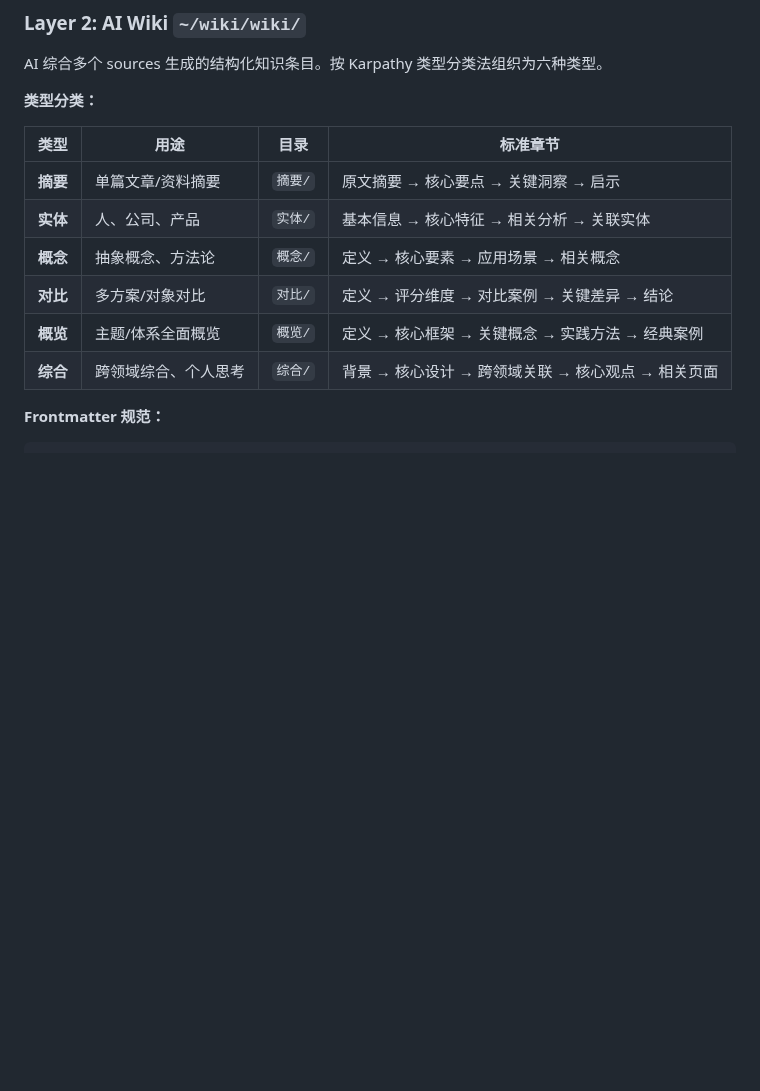
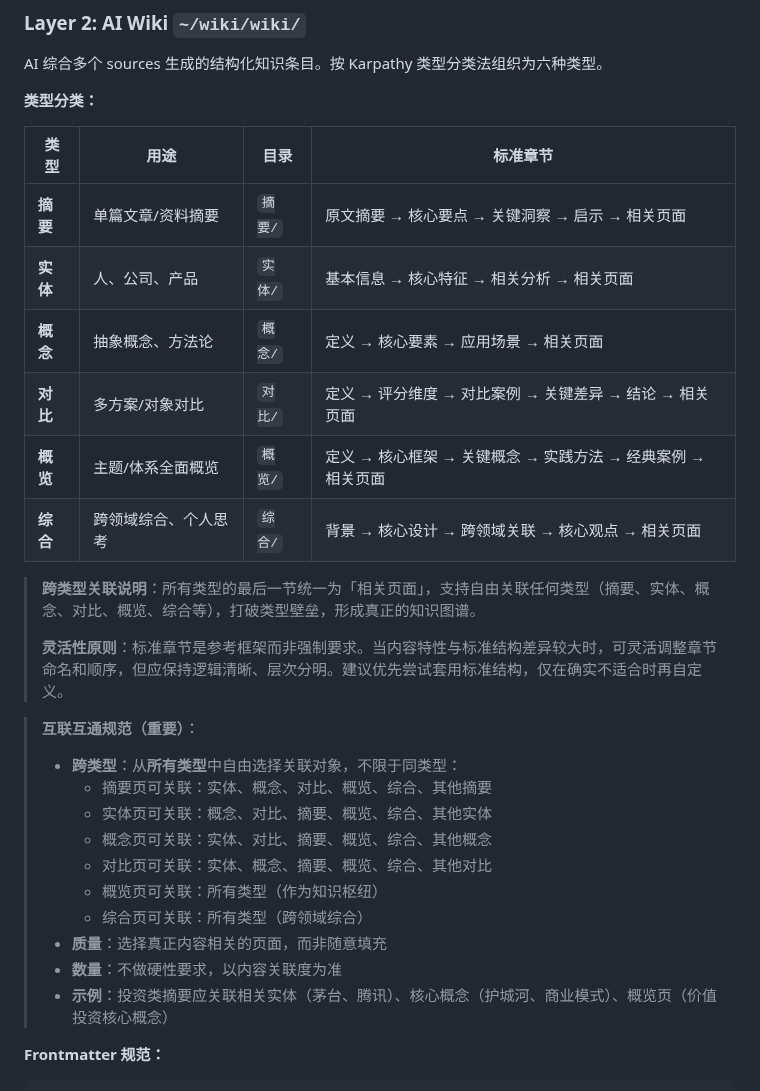
Before and after one commit to 531014023/myself_skills_backup, a Markdown page: llm-wiki/SKILL.md, the part around one of its changes. Drawn GitHub-style; blank space fills up the shorter version.

Commit message:
docs: 完善互联互通规范与灵活性原则
- 更新跨类型关联说明：包含全部6种类型（摘要、实体、概念、对比、概览、综合）
- 完善互联互通规范：补充各类型可关联的完整列表
- 添加灵活性原则：标准章节是参考框架而非强制要求

```diff
--- a/llm-wiki/SKILL.md
+++ b/llm-wiki/SKILL.md
@@ -85,12 +85,28 @@ AI 综合多个 sources 生成的结构化知识条目。按 Karpathy 类型分
 
 | 类型 | 用途 | 目录 | 标准章节 |
 |------|------|------|----------|
-| **摘要** | 单篇文章/资料摘要 | `摘要/` | 原文摘要 → 核心要点 → 关键洞察 → 启示 |
-| **实体** | 人、公司、产品 | `实体/` | 基本信息 → 核心特征 → 相关分析 → 关联实体 |
-| **概念** | 抽象概念、方法论 | `概念/` | 定义 → 核心要素 → 应用场景 → 相关概念 |
-| **对比** | 多方案/对象对比 | `对比/` | 定义 → 评分维度 → 对比案例 → 关键差异 → 结论 |
-| **概览** | 主题/体系全面概览 | `概览/` | 定义 → 核心框架 → 关键概念 → 实践方法 → 经典案例 |
+| **摘要** | 单篇文章/资料摘要 | `摘要/` | 原文摘要 → 核心要点 → 关键洞察 → 启示 → 相关页面 |
+| **实体** | 人、公司、产品 | `实体/` | 基本信息 → 核心特征 → 相关分析 → 相关页面 |
+| **概念** | 抽象概念、方法论 | `概念/` | 定义 → 核心要素 → 应用场景 → 相关页面 |
+| **对比** | 多方案/对象对比 | `对比/` | 定义 → 评分维度 → 对比案例 → 关键差异 → 结论 → 相关页面 |
+| **概览** | 主题/体系全面概览 | `概览/` | 定义 → 核心框架 → 关键概念 → 实践方法 → 经典案例 → 相关页面 |
 | **综合** | 跨领域综合、个人思考 | `综合/` | 背景 → 核心设计 → 跨领域关联 → 核心观点 → 相关页面 |
+
+> **跨类型关联说明**：所有类型的最后一节统一为「相关页面」，支持自由关联任何类型（摘要、实体、概念、对比、概览、综合等），打破类型壁垒，形成真正的知识图谱。
+>
+> **灵活性原则**：标准章节是参考框架而非强制要求。当内容特性与标准结构差异较大时，可灵活调整章节命名和顺序，但应保持逻辑清晰、层次分明。建议优先尝试套用标准结构，仅在确实不适合时再自定义。
+
+> **互联互通规范（重要）**：
+> - **跨类型**：从**所有类型**中自由选择关联对象，不限于同类型：
+>   - 摘要页可关联：实体、概念、对比、概览、综合、其他摘要
+>   - 实体页可关联：概念、对比、摘要、概览、综合、其他实体
+>   - 概念页可关联：实体、对比、摘要、概览、综合、其他概念
+>   - 对比页可关联：实体、概念、摘要、概览、综合、其他对比
+>   - 概览页可关联：所有类型（作为知识枢纽）
+>   - 综合页可关联：所有类型（跨领域综合）
+> - **质量**：选择真正内容相关的页面，而非随意填充
+> - **数量**：不做硬性要求，以内容关联度为准
+> - **示例**：投资类摘要应关联相关实体（茅台、腾讯）、核心概念（护城河、商业模式）、概览页（价值投资核心概念）
 
 **Frontmatter 规范：**
 
```
Also changed, not shown: other parts of llm-wiki/SKILL.md (+17 -4 lines).
